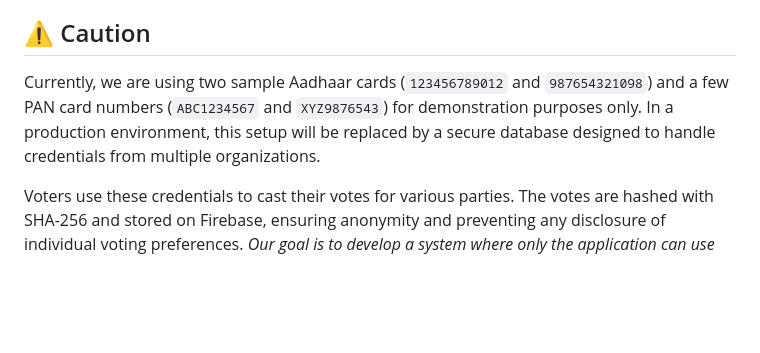
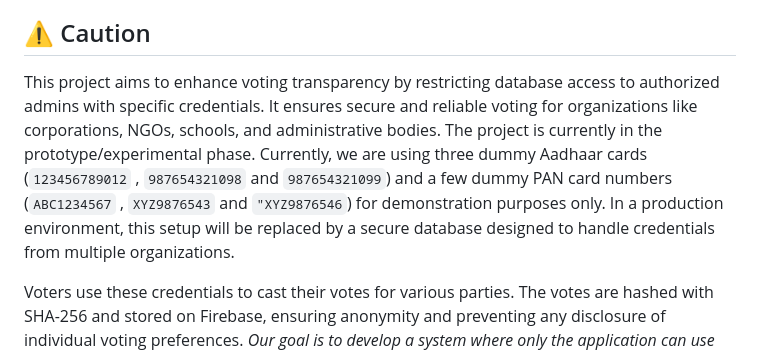
Before and after one commit to SukhdevThukral/VoteX, a Markdown page: README.md, the part around the change. GitHub-like rendering; blank space fills up the shorter version.

```diff
--- a/README.md
+++ b/README.md
@@ -7,8 +7,7 @@ Welcome to the Online Voting System, a cutting-edge application facilitating sec
 This application securely collects and encrypts Aadhaar and PAN card details, saving them as hashed values in the cloud. Our system ensures the confidentiality and integrity of the voting process using modern web technologies and advanced security measures.
 
 ## ⚠ Caution
-
-Currently, we are using two sample Aadhaar cards (`123456789012` and `987654321098`) and a few PAN card numbers (`ABC1234567` and `XYZ9876543`) for demonstration purposes only. In a production environment, this setup will be replaced by a secure database designed to handle credentials from multiple organizations.
+This project aims to enhance voting transparency by restricting database access to authorized admins with specific credentials. It ensures secure and reliable voting for organizations like corporations, NGOs, schools, and administrative bodies. The project is currently in the prototype/experimental phase. Currently, we are using three dummy Aadhaar cards (`123456789012` , `987654321098` and `987654321099`) and a few dummy PAN card numbers (`ABC1234567` , `XYZ9876543` and `"XYZ9876546`) for demonstration purposes only. In a production environment, this setup will be replaced by a secure database designed to handle credentials from multiple organizations.
 
 Voters use these credentials to cast their votes for various parties. The votes are hashed with SHA-256 and stored on Firebase, ensuring anonymity and preventing any disclosure of individual voting preferences. _Our goal is to develop a system where only the application can use these tamper-proof hashes to count votes for each party accurately._
 
```
